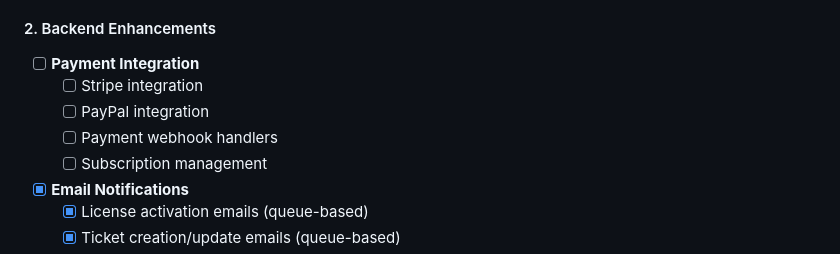
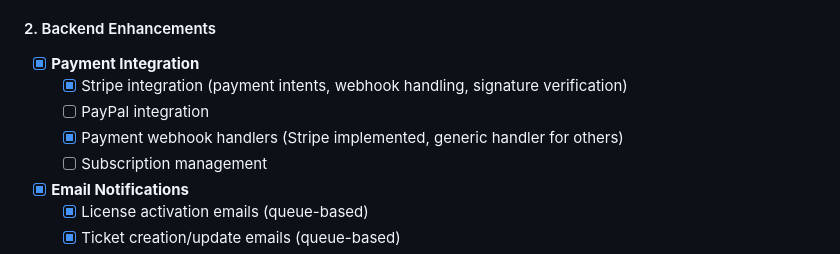
Before and after one commit to MakiOmar/Universal-license-support-platform, a Markdown page: README.md, the part around the change. GitHub-like rendering.

Commit message:
Update README: mark Stripe integration as completed

```diff
--- a/README.md
+++ b/README.md
@@ -339,10 +339,10 @@ ulsp/
   - [ ] Payment integration (pending)
 
 #### 2. Backend Enhancements
-- [ ] **Payment Integration**
-  - [ ] Stripe integration
+- [x] **Payment Integration**
+  - [x] Stripe integration (payment intents, webhook handling, signature verification)
   - [ ] PayPal integration
-  - [ ] Payment webhook handlers
+  - [x] Payment webhook handlers (Stripe implemented, generic handler for others)
   - [ ] Subscription management
 
 - [x] **Email Notifications**
```
